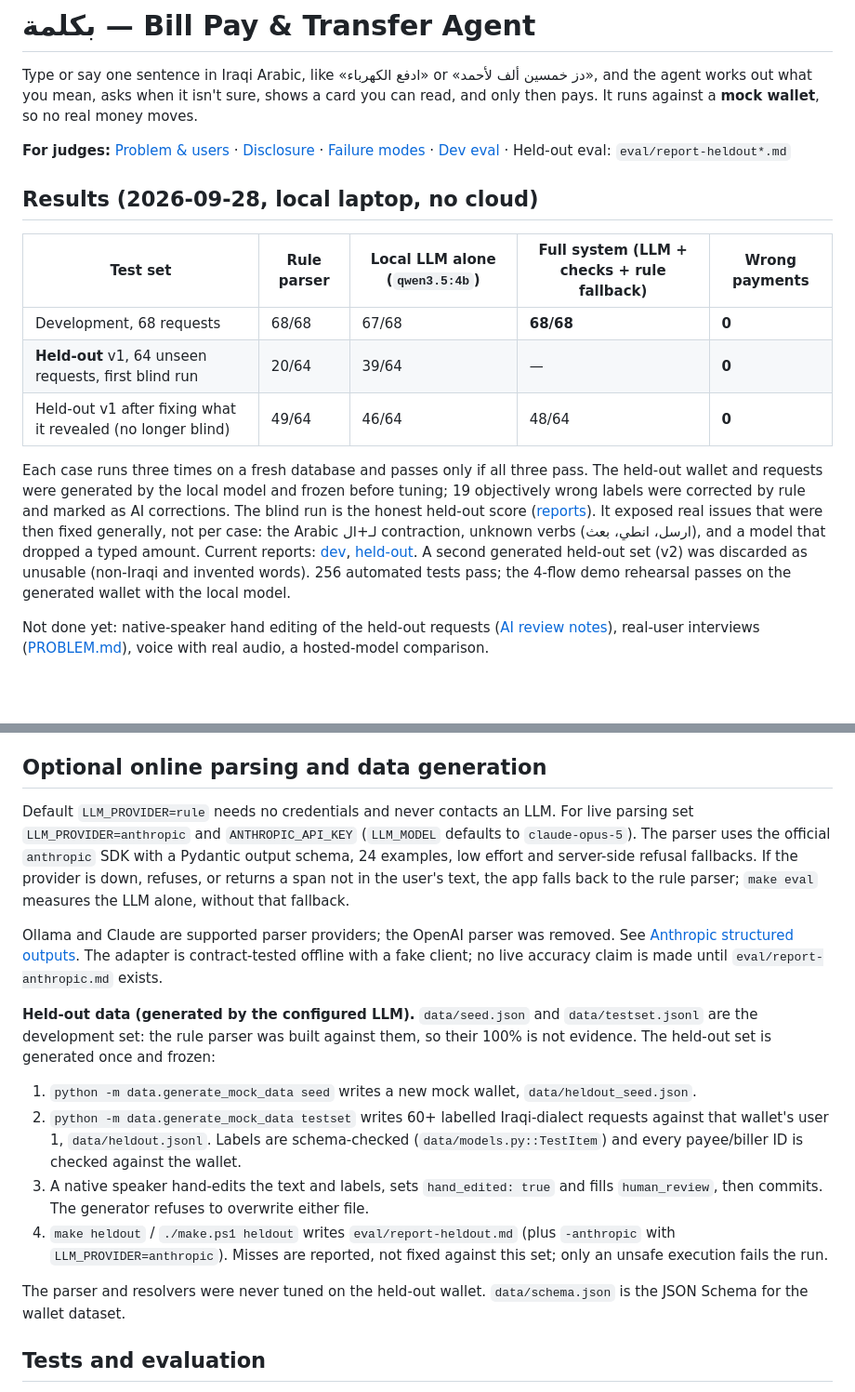
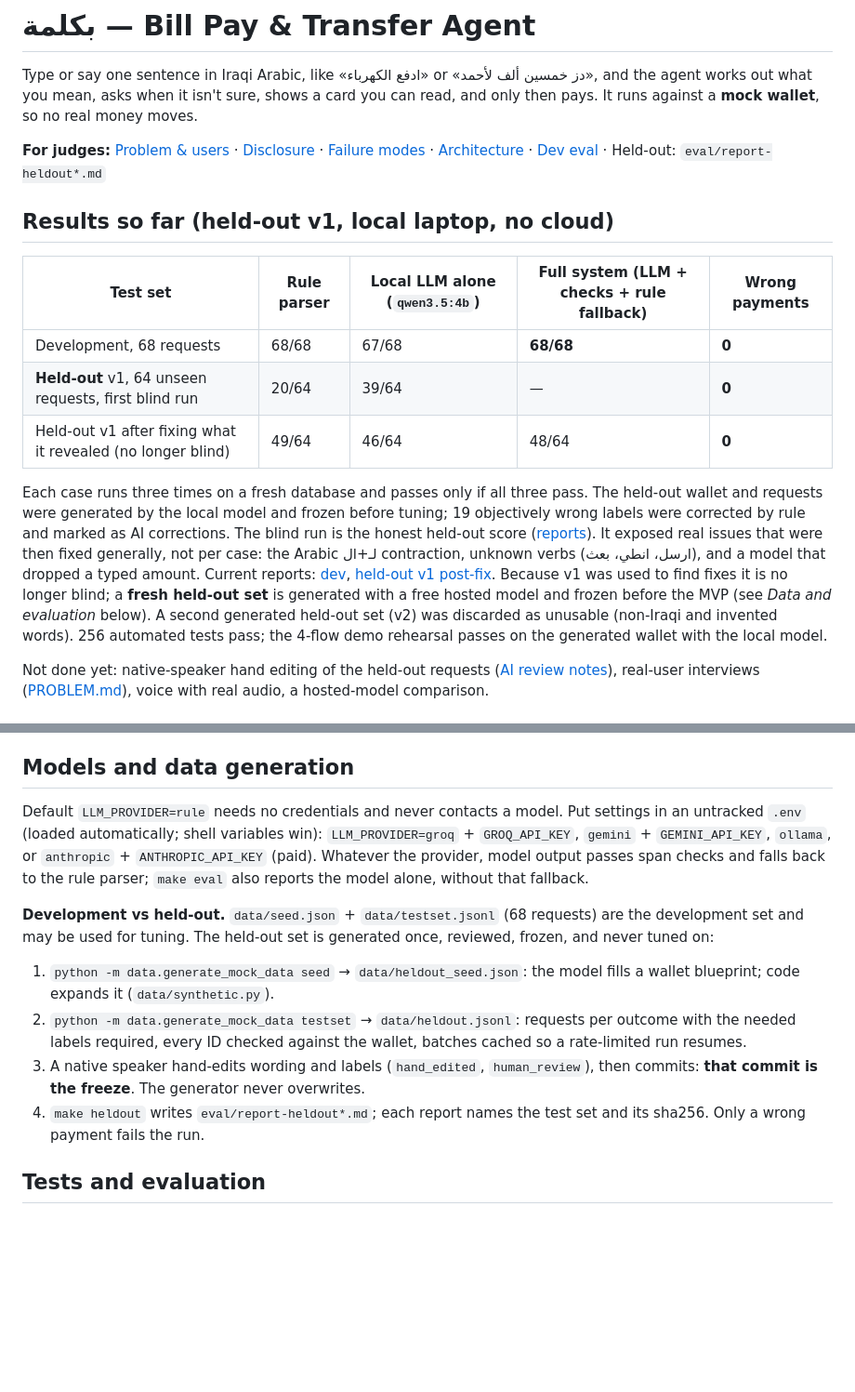
Before and after one commit to baraa0abd/Bill-Pay-Transfer-Agent, a Markdown page: README.md, 2 parts joined by grey strips. Shown at 93% size. Drawn GitHub-style; blank space fills up the shorter version.

Commit message:
docs: ARCHITECTURE.md (runtime, states, modules, invariants, data pipeline); README points to it
Co-Authored-By: Claude Opus 5.5 <noreply@anthropic.com>

```diff
--- a/README.md
+++ b/README.md
@@ -2,9 +2,9 @@
 
 Type or say one sentence in Iraqi Arabic, like «ادفع الكهرباء» or «دز خمسين ألف لأحمد», and the agent works out what you mean, asks when it isn't sure, shows a card you can read, and only then pays. It runs against a **mock wallet**, so no real money moves.
 
-**For judges:** [Problem & users](PROBLEM.md) · [Disclosure](DISCLOSURE.md) · [Failure modes](FAILURE_MODES.md) · [Dev eval](eval/report.md) · Held-out eval: `eval/report-heldout*.md`
+**For judges:** [Problem & users](PROBLEM.md) · [Disclosure](DISCLOSURE.md) · [Failure modes](FAILURE_MODES.md) · [Architecture](ARCHITECTURE.md) · [Dev eval](eval/report.md) · Held-out: `eval/report-heldout*.md`
 
-## Results (2026-09-28, local laptop, no cloud)
+## Results so far (held-out v1, local laptop, no cloud)
 
 | Test set | Rule parser | Local LLM alone (`qwen3.5:4b`) | **Full system** (LLM + checks + rule fallback) | Wrong payments |
 |---|---|---|---|---|
@@ -12,7 +12,7 @@ Type or say one sentence in Iraqi Arabic, like «ادفع الكهرباء» or
 | **Held-out** v1, 64 unseen requests, first blind run | 20/64 | 39/64 | — | **0** |
 | Held-out v1 after fixing what it revealed (no longer blind) | 49/64 | 46/64 | 48/64 | **0** |
 
-Each case runs three times on a fresh database and passes only if all three pass. The held-out wallet and requests were generated by the local model and frozen before tuning; 19 objectively wrong labels were corrected by rule and marked as AI corrections. The blind run is the honest held-out score ([reports](eval/report-heldout-v1-ollama.md)). It exposed real issues that were then fixed generally, not per case: the Arabic لـ+ال contraction, unknown verbs (ارسل، انطي، بعث), and a model that dropped a typed amount. Current reports: [dev](eval/report-ollama-system.md), [held-out](eval/report-heldout-ollama-system.md). A second generated held-out set (v2) was discarded as unusable (non-Iraqi and invented words). 256 automated tests pass; the 4-flow demo rehearsal passes on the generated wallet with the local model.
+Each case runs three times on a fresh database and passes only if all three pass. The held-out wallet and requests were generated by the local model and frozen before tuning; 19 objectively wrong labels were corrected by rule and marked as AI corrections. The blind run is the honest held-out score ([reports](eval/report-heldout-v1-ollama.md)). It exposed real issues that were then fixed generally, not per case: the Arabic لـ+ال contraction, unknown verbs (ارسل، انطي، بعث), and a model that dropped a typed amount. Current reports: [dev](eval/report-ollama-system.md), [held-out v1 post-fix](eval/report-heldout-v1-postfix-ollama-system.md). Because v1 was used to find fixes it is no longer blind; a **fresh held-out set** is generated with a free hosted model and frozen before the MVP (see *Data and evaluation* below). A second generated held-out set (v2) was discarded as unusable (non-Iraqi and invented words). 256 automated tests pass; the 4-flow demo rehearsal passes on the generated wallet with the local model.
 
 Not done yet: native-speaker hand editing of the held-out requests ([AI review notes](data/REVIEW.md)), real-user interviews ([PROBLEM.md](PROBLEM.md)), voice with real audio, a hosted-model comparison.
 
@@ -122,20 +74,16 @@ Only normalized exact tokens `أكد`, `اكد`, `تأكيد`, `نعم أكد` c
 - Top-ups create an unpaid mock invoice for the chosen provider/account and amount. Existing invoices must be paid for their exact recorded amount. Multiple unpaid periods require a period choice.
 - A native Iraqi speaker must review wording, names, transliteration, amount words and the test set. No human review is claimed.
 
-## Optional online parsing and data generation
+## Models and data generation
 
-Default `LLM_PROVIDER=rule` needs no credentials and never contacts an LLM. For live parsing set `LLM_PROVIDER=anthropic` and `ANTHROPIC_API_KEY` (`LLM_MODEL` defaults to `claude-opus-5`). The parser uses the official `anthropic` SDK with a Pydantic output schema, 24 examples, low effort and server-side refusal fallbacks. If the provider is down, refuses, or returns a span not in the user's text, the app falls back to the rule parser; `make eval` measures the LLM alone, without that fallback.
+Default `LLM_PROVIDER=rule` needs no credentials and never contacts a model. Put settings in an untracked `.env` (loaded automatically; shell variables win): `LLM_PROVIDER=groq` + `GROQ_API_KEY`, `gemini` + `GEMINI_API_KEY`, `ollama`, or `anthropic` + `ANTHROPIC_API_KEY` (paid). Whatever the provider, model output passes span checks and falls back to the rule parser; `make eval` also reports the model alone, without that fallback.
 
-Ollama and Claude are supported parser providers; the OpenAI parser was removed. See [Anthropic structured outputs](https://platform.claude.com/docs/en/build-with-claude/structured-outputs). The adapter is contract-tested offline with a fake client; no live accuracy claim is made until `eval/report-anthropic.md` exists.
+**Development vs held-out.** `data/seed.json` + `data/testset.jsonl` (68 requests) are the development set and may be used for tuning. The held-out set is generated once, reviewed, frozen, and never tuned on:
 
-**Held-out data (generated by the configured LLM).** `data/seed.json` and `data/testset.jsonl` are the development set: the rule parser was built against them, so their 100% is not evidence. The held-out set is generated once and frozen:
-
-1. `python -m data.generate_mock_data seed` writes a new mock wallet, `data/heldout_seed.json`.
-2. `python -m data.generate_mock_data testset` writes 60+ labelled Iraqi-dialect requests against that wallet's user 1, `data/heldout.jsonl`. Labels are schema-checked (`data/models.py::TestItem`) and every payee/biller ID is checked against the wallet.
-3. A native speaker hand-edits the text and labels, sets `hand_edited: true` and fills `human_review`, then commits. The generator refuses to overwrite either file.
-4. `make heldout` / `./make.ps1 heldout` writes `eval/report-heldout.md` (plus `-anthropic` with `LLM_PROVIDER=anthropic`). Misses are reported, not fixed against this set; only an unsafe execution fails the run.
-
-The parser and resolvers were never tuned on the held-out wallet. `data/schema.json` is the JSON Schema for the wallet dataset.
+1. `python -m data.generate_mock_data seed` → `data/heldout_seed.json`: the model fills a wallet blueprint; code expands it (`data/synthetic.py`).
+2. `python -m data.generate_mock_data testset` → `data/heldout.jsonl`: requests per outcome with the needed labels required, every ID checked against the wallet, batches cached so a rate-limited run resumes.
+3. A native speaker hand-edits wording and labels (`hand_edited`, `human_review`), then commits: **that commit is the freeze**. The generator never overwrites.
+4. `make heldout` writes `eval/report-heldout*.md`; each report names the test set and its sha256. Only a wrong payment fails the run.
 
 ## Tests and evaluation
 
```
Also changed, not shown: other parts of README.md (+1 -49 lines), ARCHITECTURE.md (added, +105 -0 lines).
